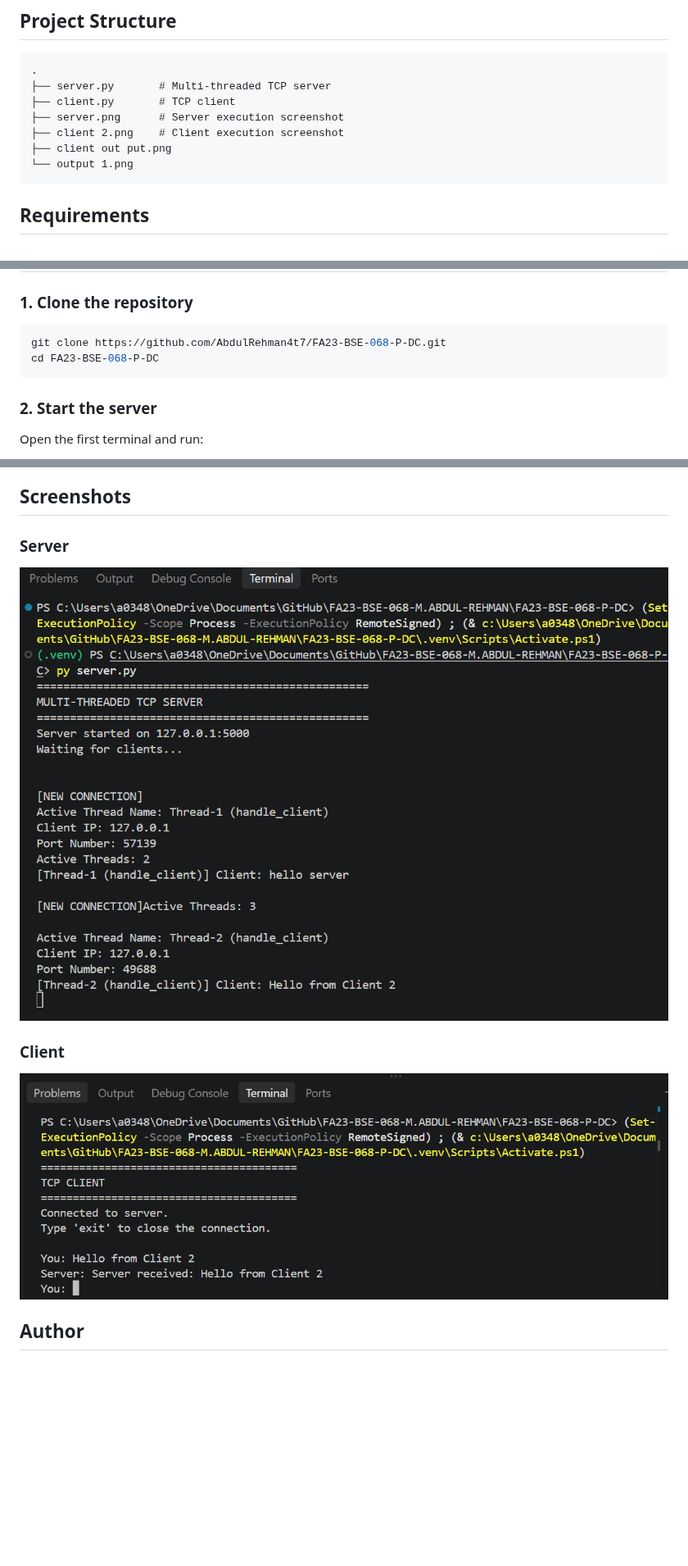
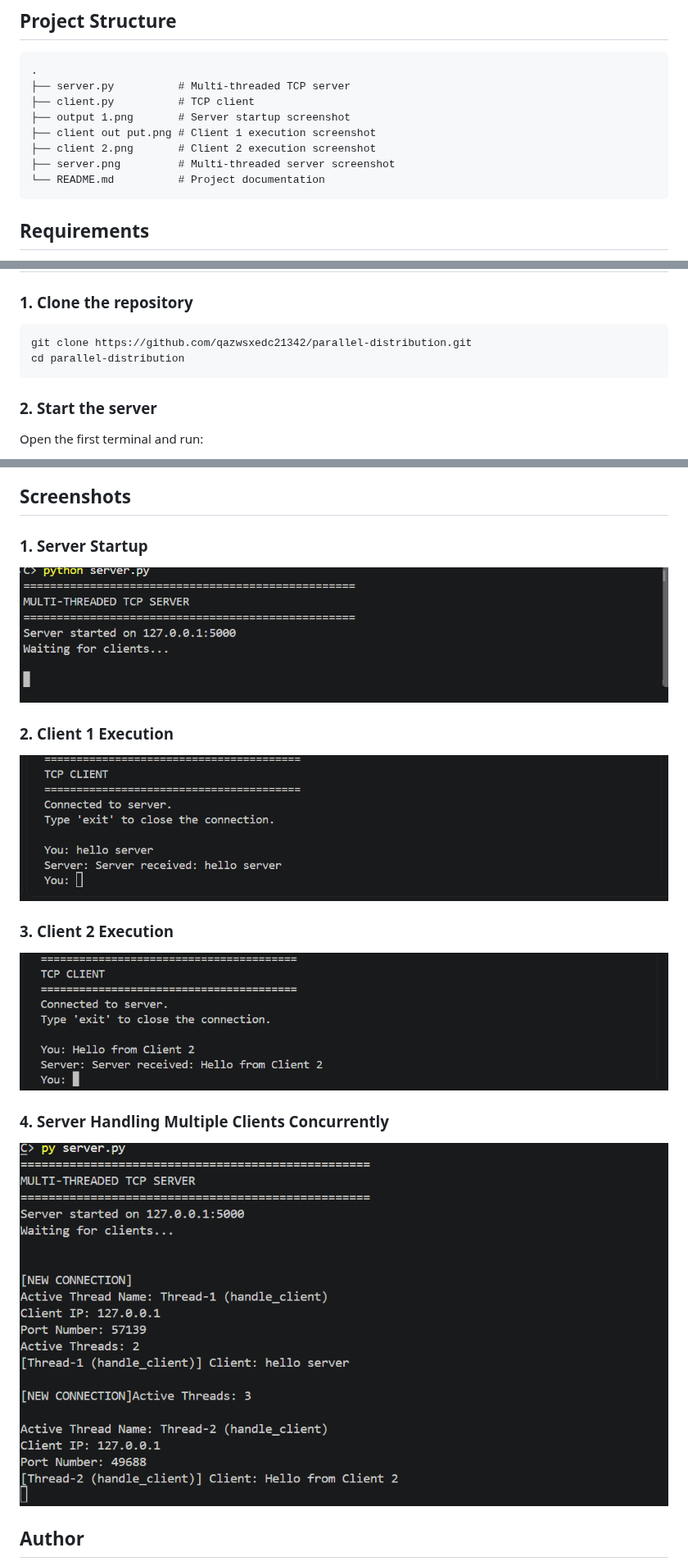
Before and after one commit to qazwsxedc21342/AbdulRehman-FA23-BSE-021-parallel-distribution, a Markdown page: readme.md, 3 parts joined by grey strips. Shown at 82% size. GitHub-like rendering; pictures changed too: client 2.png, client out put.png, output 1.png; blank space fills up the shorter version.

Commit message:
Update screenshots, README documentation and add .gitignore

````diff
--- a/readme.md
+++ b/readme.md
@@ -29,12 +29,13 @@ This project was developed as a practical demonstration of:
 
 ```text
 .
-├── server.py       # Multi-threaded TCP server
-├── client.py       # TCP client
-├── server.png      # Server execution screenshot
-├── client 2.png    # Client execution screenshot
-├── client out put.png
-└── output 1.png
+├── server.py          # Multi-threaded TCP server
+├── client.py          # TCP client
+├── output 1.png       # Server startup screenshot
+├── client out put.png # Client 1 execution screenshot
+├── client 2.png       # Client 2 execution screenshot
+├── server.png         # Multi-threaded server screenshot
+└── README.md          # Project documentation
 ```
 
 ## Requirements
@@ -53,8 +54,8 @@ The application uses only Python standard-library modules:
 ### 1. Clone the repository
 
 ```bash
-git clone https://github.com/AbdulRehman4t7/FA23-BSE-068-P-DC.git
-cd FA23-BSE-068-P-DC
+git clone https://github.com/qazwsxedc21342/parallel-distribution.git
+cd parallel-distribution
 ```
 
 ### 2. Start the server
@@ -192,13 +193,17 @@ After completing this project, the following concepts can be understood:
 
 ## Screenshots
 
-### Server
+### 1. Server Startup
+![Server Startup](output%201.png)
 
-![Server output](server.png)
+### 2. Client 1 Execution
+![Client 1 Execution](client%20out%20put.png)
 
-### Client
+### 3. Client 2 Execution
+![Client 2 Execution](client%202.png)
 
-![Client output](client%202.png)
+### 4. Server Handling Multiple Clients Concurrently
+![Server Multi-Client Output](server.png)
 
 ## Author
 
````
Also changed, not shown: 1 other file.
